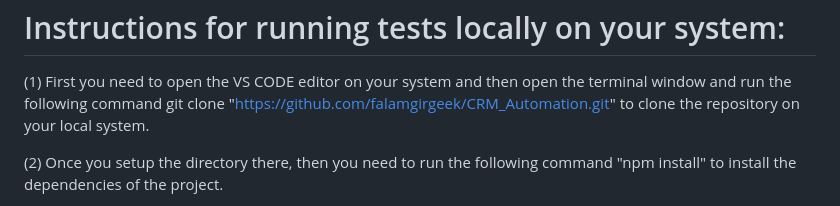
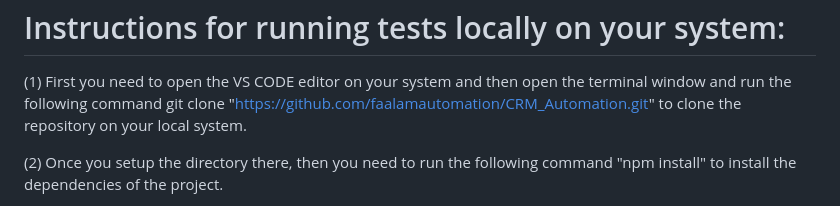
Before and after one commit to faalamautomation/CRM_Automation, a Markdown page: README.md, the part around the change. Rendered like a GitHub page.

```diff
--- a/README.md
+++ b/README.md
@@ -12,7 +12,7 @@ Instructions for running tests locally on your system:
 ======================================================
 
 (1) First you need to open the VS CODE editor on your system and then open the terminal window and run the following command
-   git clone "https://github.com/falamgirgeek/CRM_Automation.git" to clone the repository on your local system.
+   git clone "https://github.com/faalamautomation/CRM_Automation.git" to clone the repository on your local system.
 
 (2) Once you setup the directory there, then you need to run the following command "npm install" to install the dependencies of the project.
 
```
